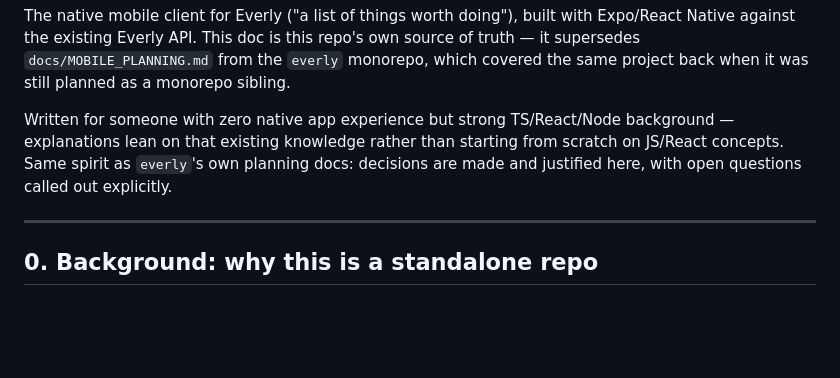
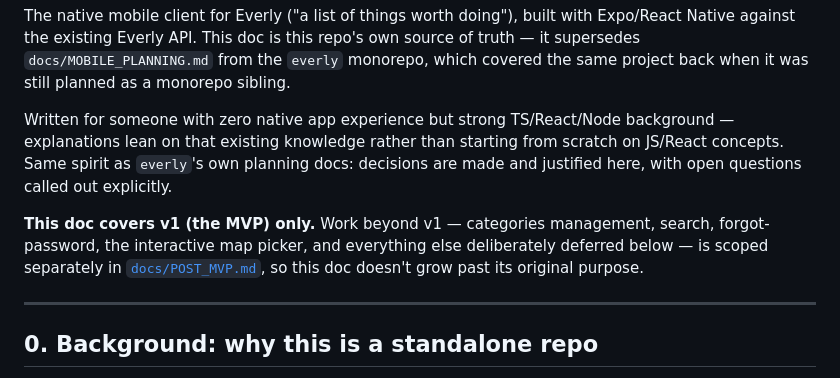
Before and after one commit to AleBonatti/everly-mobile, a Markdown page: docs/PLANNING.md, the part around the change. Rendered like a GitHub page; blank space fills up the shorter version.

```diff
--- a/docs/PLANNING.md
+++ b/docs/PLANNING.md
@@ -3,6 +3,8 @@
 The native mobile client for Everly ("a list of things worth doing"), built with Expo/React Native against the existing Everly API. This doc is this repo's own source of truth — it supersedes `docs/MOBILE_PLANNING.md` from the `everly` monorepo, which covered the same project back when it was still planned as a monorepo sibling.
 
 Written for someone with zero native app experience but strong TS/React/Node background — explanations lean on that existing knowledge rather than starting from scratch on JS/React concepts. Same spirit as `everly`'s own planning docs: decisions are made and justified here, with open questions called out explicitly.
+
+**This doc covers v1 (the MVP) only.** Work beyond v1 — categories management, search, forgot-password, the interactive map picker, and everything else deliberately deferred below — is scoped separately in [`docs/POST_MVP.md`](./POST_MVP.md), so this doc doesn't grow past its original purpose.
 
 ---
 
```
Also changed, not shown: README.md (+2 -0 lines), docs/POST_MVP.md (added, +91 -0 lines).
